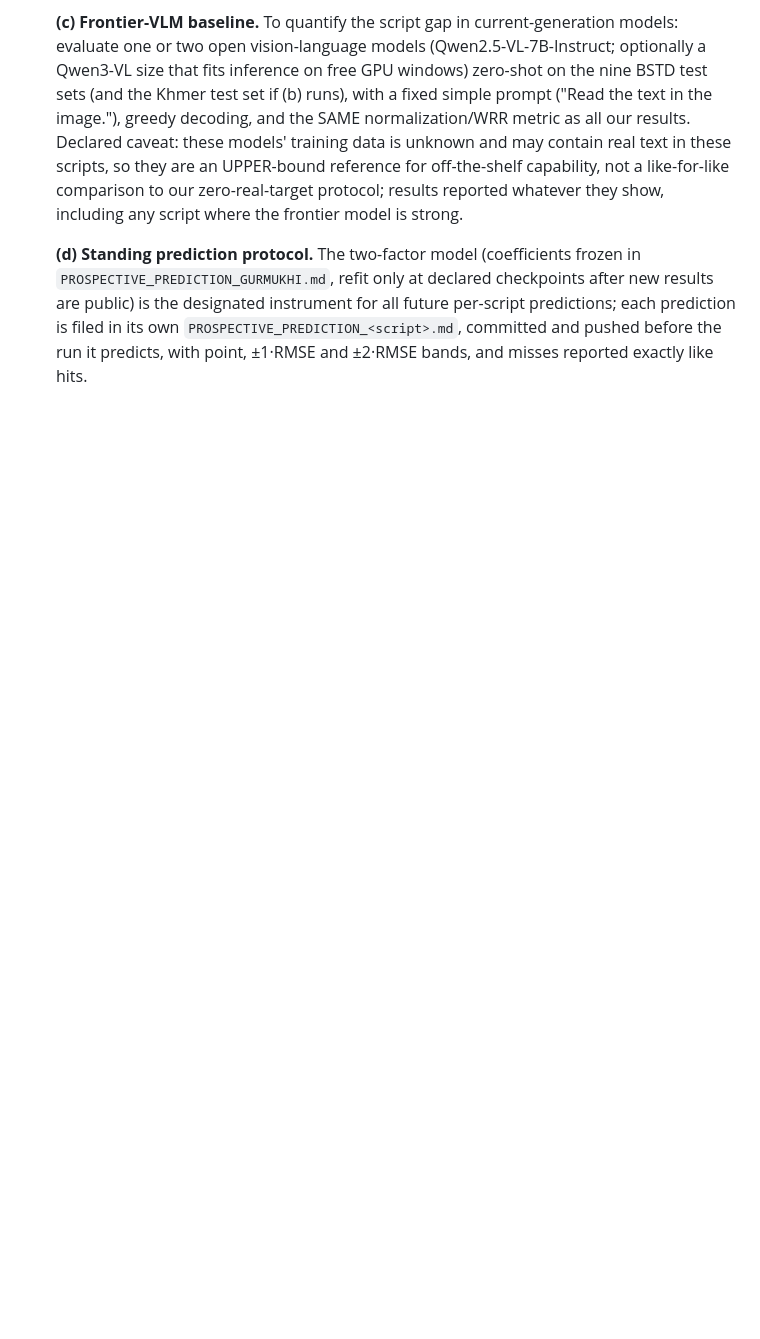
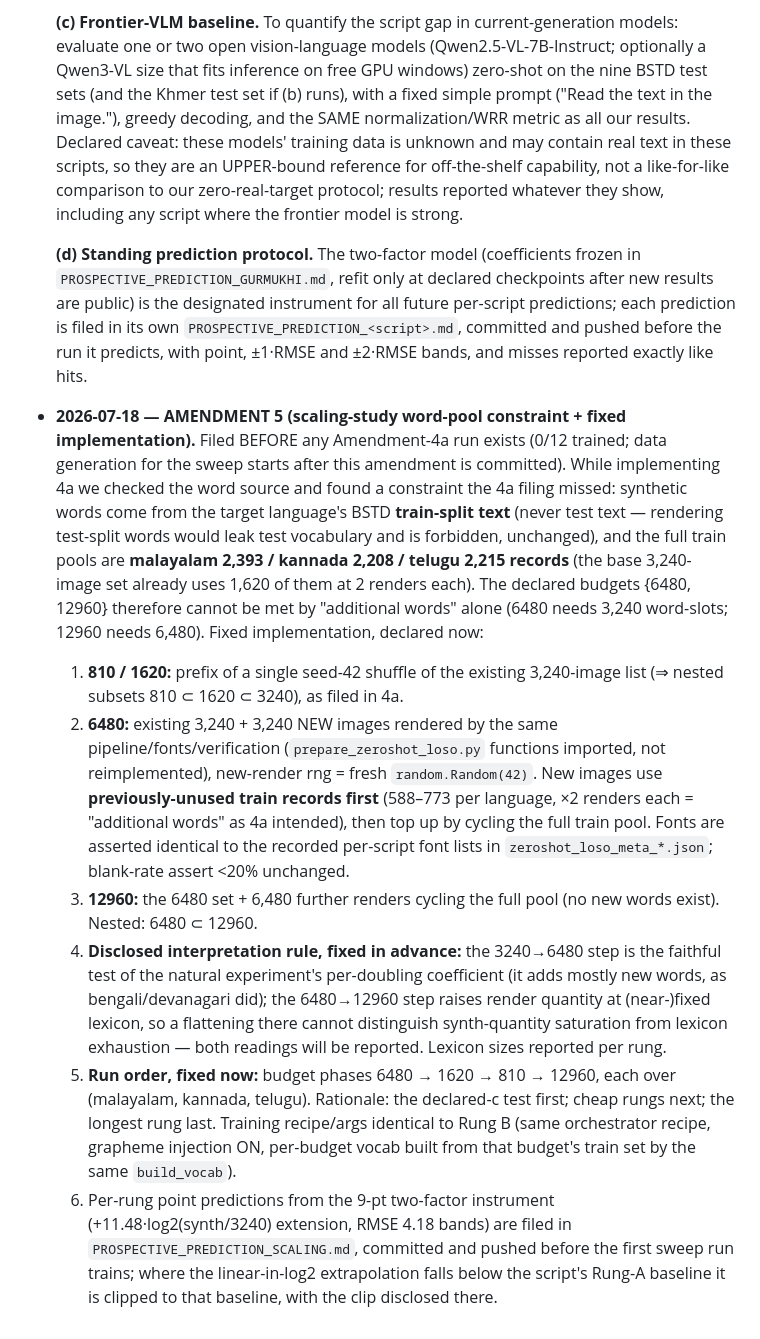
Before and after one commit to RITU940/-brahmic-str, a Markdown page: lstm_model/PREREGISTRATION.md, the part around the change. Drawn GitHub-style; blank space fills up the shorter version.

```diff
--- a/lstm_model/PREREGISTRATION.md
+++ b/lstm_model/PREREGISTRATION.md
@@ -205,3 +205,37 @@ say so rather than approximate and over-claim.
   public) is the designated instrument for all future per-script predictions; each prediction is
   filed in its own `PROSPECTIVE_PREDICTION_<script>.md`, committed and pushed before the run it
   predicts, with point, ±1·RMSE and ±2·RMSE bands, and misses reported exactly like hits.
+
+- **2026-07-18 — AMENDMENT 5 (scaling-study word-pool constraint + fixed implementation).**
+  Filed BEFORE any Amendment-4a run exists (0/12 trained; data generation for the sweep starts
+  after this amendment is committed). While implementing 4a we checked the word source and found
+  a constraint the 4a filing missed: synthetic words come from the target language's BSTD
+  **train-split text** (never test text — rendering test-split words would leak test vocabulary
+  and is forbidden, unchanged), and the full train pools are **malayalam 2,393 / kannada 2,208 /
+  telugu 2,215 records** (the base 3,240-image set already uses 1,620 of them at 2 renders
+  each). The declared budgets {6480, 12960} therefore cannot be met by "additional words" alone
+  (6480 needs 3,240 word-slots; 12960 needs 6,480). Fixed implementation, declared now:
+  1. **810 / 1620:** prefix of a single seed-42 shuffle of the existing 3,240-image list
+     (⇒ nested subsets 810 ⊂ 1620 ⊂ 3240), as filed in 4a.
+  2. **6480:** existing 3,240 + 3,240 NEW images rendered by the same pipeline/fonts/verification
+     (`prepare_zeroshot_loso.py` functions imported, not reimplemented), new-render rng =
+     fresh `random.Random(42)`. New images use **previously-unused train records first**
+     (588–773 per language, ×2 renders each = "additional words" as 4a intended), then top up by
+     cycling the full train pool. Fonts are asserted identical to the recorded per-script font
+     lists in `zeroshot_loso_meta_*.json`; blank-rate assert <20% unchanged.
+  3. **12960:** the 6480 set + 6,480 further renders cycling the full pool (no new words exist).
+     Nested: 6480 ⊂ 12960.
+  4. **Disclosed interpretation rule, fixed in advance:** the 3240→6480 step is the faithful
+     test of the natural experiment's per-doubling coefficient (it adds mostly new words, as
+     bengali/devanagari did); the 6480→12960 step raises render quantity at (near-)fixed
+     lexicon, so a flattening there cannot distinguish synth-quantity saturation from lexicon
+     exhaustion — both readings will be reported. Lexicon sizes reported per rung.
+  5. **Run order, fixed now:** budget phases 6480 → 1620 → 810 → 12960, each over
+     (malayalam, kannada, telugu). Rationale: the declared-c test first; cheap rungs next;
+     the longest rung last. Training recipe/args identical to Rung B (same orchestrator recipe,
+     grapheme injection ON, per-budget vocab built from that budget's train set by the same
+     `build_vocab`).
+  6. Per-rung point predictions from the 9-pt two-factor instrument (+11.48·log2(synth/3240)
+     extension, RMSE 4.18 bands) are filed in `PROSPECTIVE_PREDICTION_SCALING.md`, committed and
+     pushed before the first sweep run trains; where the linear-in-log2 extrapolation falls below
+     the script's Rung-A baseline it is clipped to that baseline, with the clip disclosed there.
```
Also changed, not shown: lstm_model/PROSPECTIVE_PREDICTION_SCALING.md (added, +48 -0 lines).
